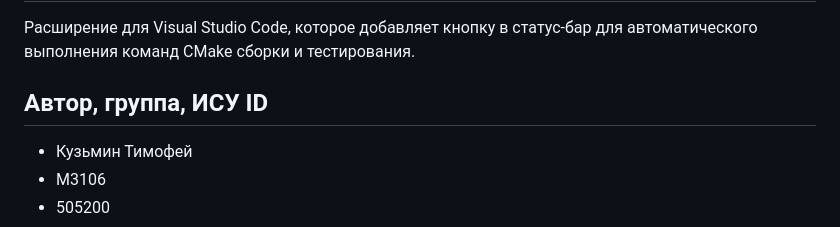
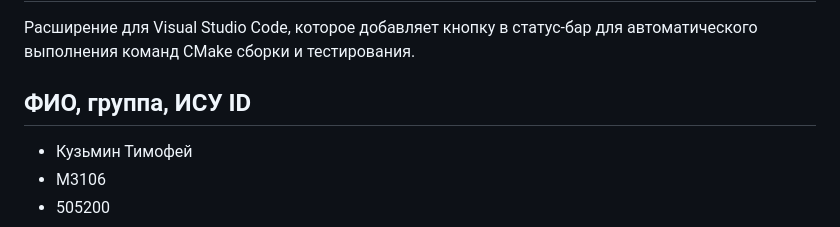
Before and after one commit to razdolbay666/cmake-build---test, a Markdown page: README.md, the part around the change. Rendered like a GitHub page.

Commit message:
Changed author to ФИО

```diff
--- a/README.md
+++ b/README.md
@@ -3,7 +3,7 @@
 Расширение для Visual Studio Code, которое добавляет кнопку в статус-бар для автоматического выполнения команд CMake сборки и тестирования.
 
 
-## Автор, группа, ИСУ ID
+## ФИО, группа, ИСУ ID
 
 * Кузьмин Тимофей
 * М3106
```
